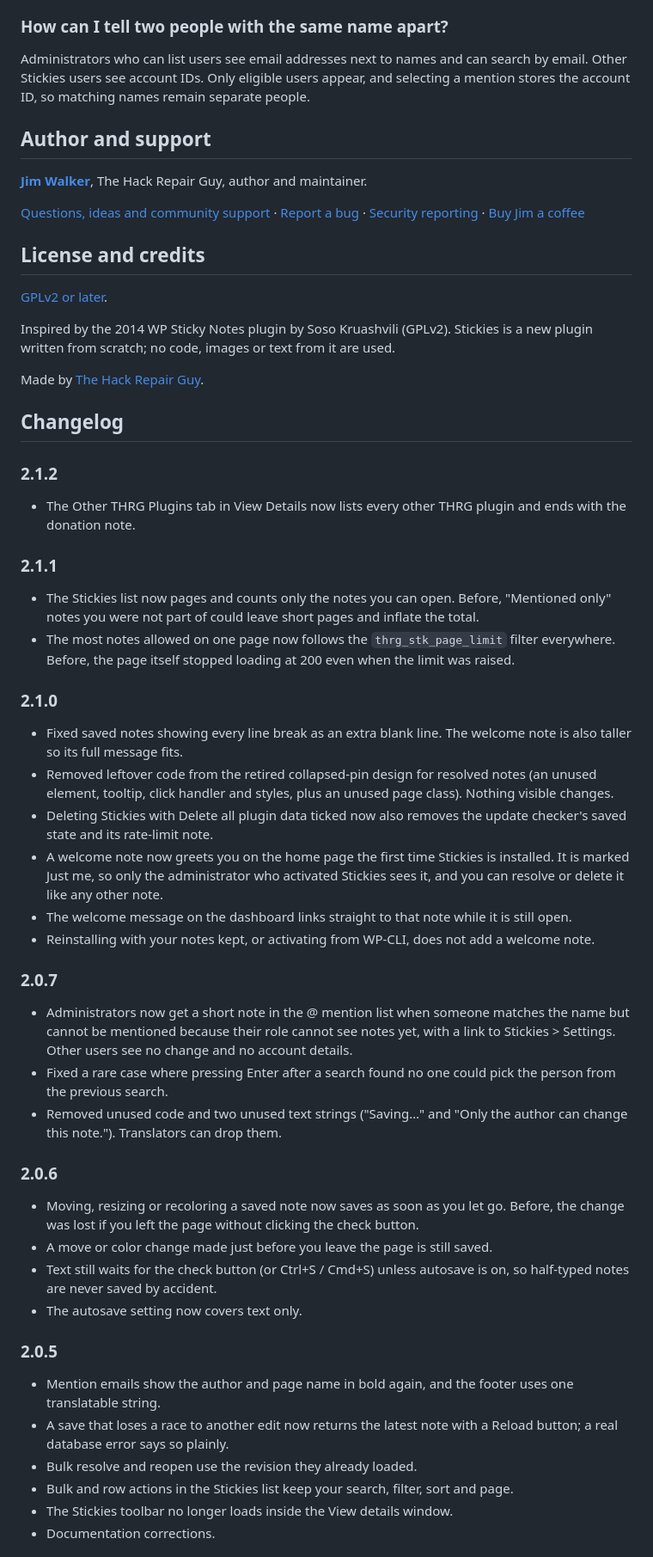
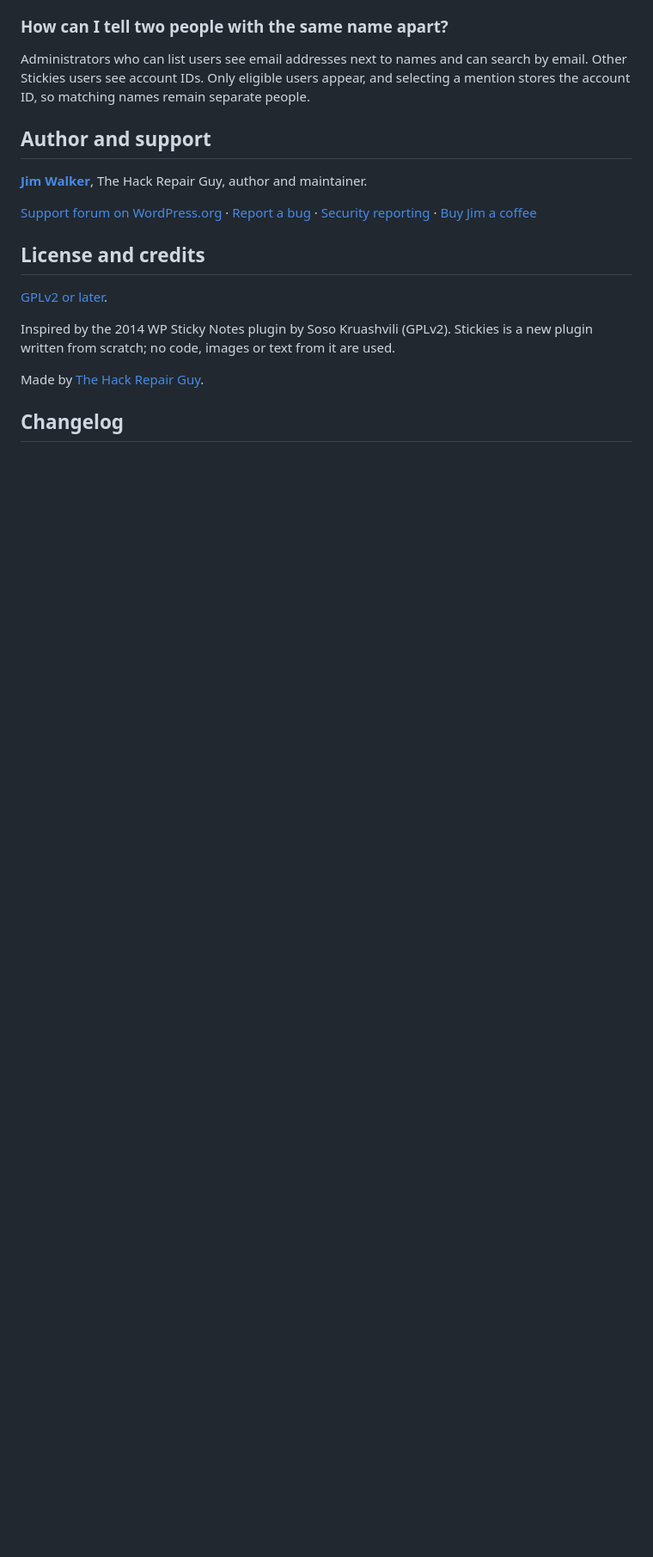
Before and after one commit to hackrepair/thrg-stickies, a Markdown page: README.md, the part around one of its changes. Shown at 86% size. Drawn GitHub-style; blank space fills up the shorter version.

```diff
--- a/README.md
+++ b/README.md
@@ -67,7 +97,7 @@ Administrators who can list users see email addresses next to names and can sear
 
 **[Jim Walker](https://hackrepair.com/ "The Hack Repair Guy: WordPress security and hack repair")**, The Hack Repair Guy, author and maintainer.
 
-[Questions, ideas and community support](https://github.com/hackrepair/thrg-stickies/discussions "GitHub Discussions") · [Report a bug](https://github.com/hackrepair/thrg-stickies/issues "GitHub Issues") · [Security reporting](mailto:jim%40hackrepair%2Ecom "Email Jim privately") · [Buy Jim a coffee](https://hackrepair.com/donations/buy-jim-a-coffee "Support The Hack Repair Guy")
+[Support forum on WordPress.org](https://wordpress.org/support/plugin/thrg-stickies/ "Stickies support forum, available once the plugin is listed") · [Report a bug](https://github.com/hackrepair/thrg-stickies/issues "GitHub Issues") · [Security reporting](mailto:jim%40hackrepair%2Ecom "Email Jim privately") · [Buy Jim a coffee](https://hackrepair.com/donations/buy-jim-a-coffee "Support The Hack Repair Guy")
 
 ## License and credits
 
@@ -80,38 +110,3 @@ Made by [The Hack Repair Guy](https://hackrepair.com/ "The Hack Repair Guy: Word
 
 ## Changelog
 
-### 2.1.2
-
-- The Other THRG Plugins tab in View Details now lists every other THRG plugin and ends with the donation note.
-
-### 2.1.1
-- The Stickies list now pages and counts only the notes you can open. Before, "Mentioned only" notes you were not part of could leave short pages and inflate the total.
-- The most notes allowed on one page now follows the `thrg_stk_page_limit` filter everywhere. Before, the page itself stopped loading at 200 even when the limit was raised.
-
-### 2.1.0
-- Fixed saved notes showing every line break as an extra blank line. The welcome note is also taller so its full message fits.
-- Removed leftover code from the retired collapsed-pin design for resolved notes (an unused element, tooltip, click handler and styles, plus an unused page class). Nothing visible changes.
-- Deleting Stickies with Delete all plugin data ticked now also removes the update checker's saved state and its rate-limit note.
-- A welcome note now greets you on the home page the first time Stickies is installed. It is marked Just me, so only the administrator who activated Stickies sees it, and you can resolve or delete it like any other note.
-- The welcome message on the dashboard links straight to that note while it is still open.
-- Reinstalling with your notes kept, or activating from WP-CLI, does not add a welcome note.
-
-### 2.0.7
-- Administrators now get a short note in the @ mention list when someone matches the name but cannot be mentioned because their role cannot see notes yet, with a link to Stickies > Settings. Other users see no change and no account details.
-- Fixed a rare case where pressing Enter after a search found no one could pick the person from the previous search.
-- Removed unused code and two unused text strings ("Saving…" and "Only the author can change this note."). Translators can drop them.
-
-### 2.0.6
-- Moving, resizing or recoloring a saved note now saves as soon as you let go. Before, the change was lost if you left the page without clicking the check button.
-- A move or color change made just before you leave the page is still saved.
-- Text still waits for the check button (or Ctrl+S / Cmd+S) unless autosave is on, so half-typed notes are never saved by accident.
-- The autosave setting now covers text only.
-
-### 2.0.5
-- Mention emails show the author and page name in bold again, and the footer uses one translatable string.
-- A save that loses a race to another edit now returns the latest note with a Reload button; a real database error says so plainly.
-- Bulk resolve and reopen use the revision they already loaded.
-- Bulk and row actions in the Stickies list keep your search, filter, sort and page.
-- The Stickies toolbar no longer loads inside the View details window.
-- Documentation corrections.
-
```
Also changed, not shown: other parts of README.md (+33 -42 lines).
